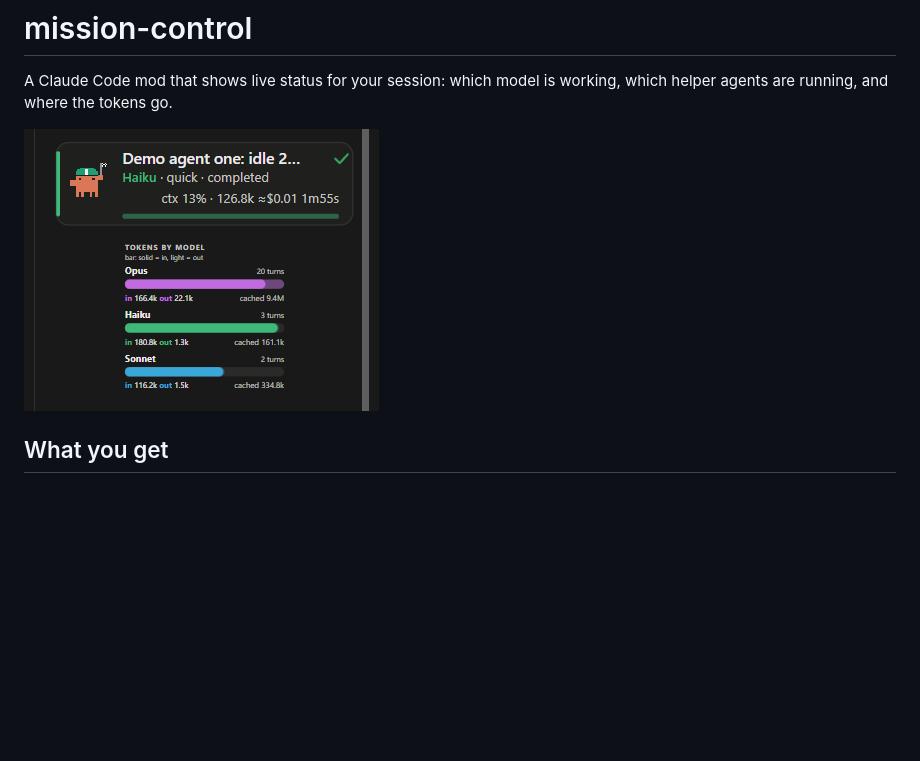
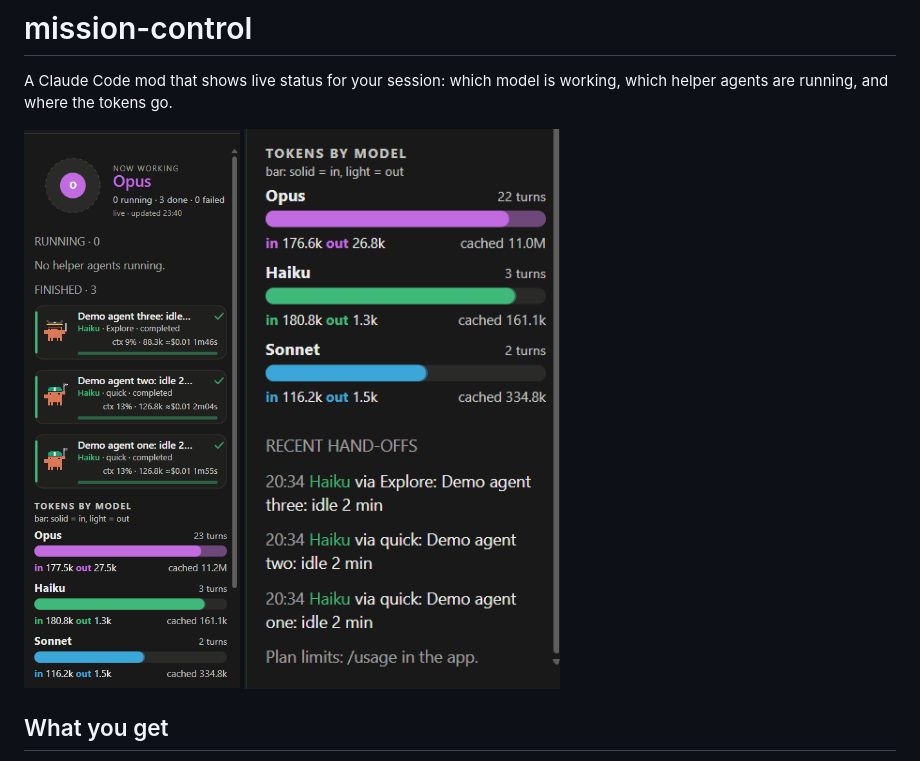
Before and after one commit to Vish-pro/mission-control, a Markdown page: README.md, the part around the change. Drawn GitHub-style; pictures changed too: docs/pane.png, docs/tokens-handoffs.png (added); blank space fills up the shorter version.

Commit message:
README: full pane and hand-offs screenshots
Co-Authored-By: Claude Opus 5.5 <noreply@anthropic.com>

```diff
--- a/README.md
+++ b/README.md
@@ -2,7 +2,7 @@
 
 A Claude Code mod that shows live status for your session: which model is working, which helper agents are running, and where the tokens go.
 
-![Mission control pane](docs/pane.png)
+<p><img src="docs/pane.png" alt="Mission control pane: now working, agent cards, tokens by model" width="320"> <img src="docs/tokens-handoffs.png" alt="Tokens by model and recent hand-offs" width="320"></p>
 
 ## What you get
 
```
